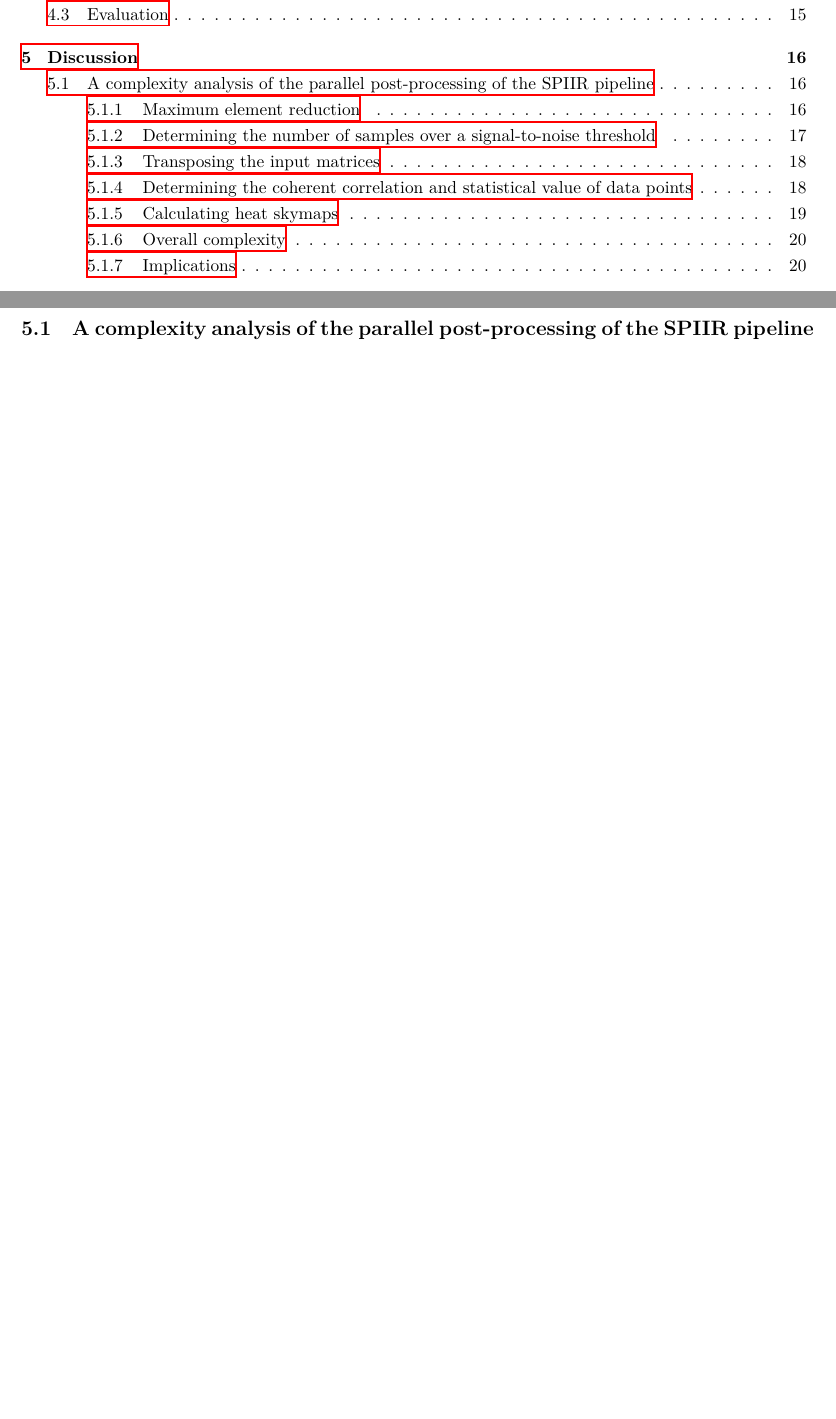
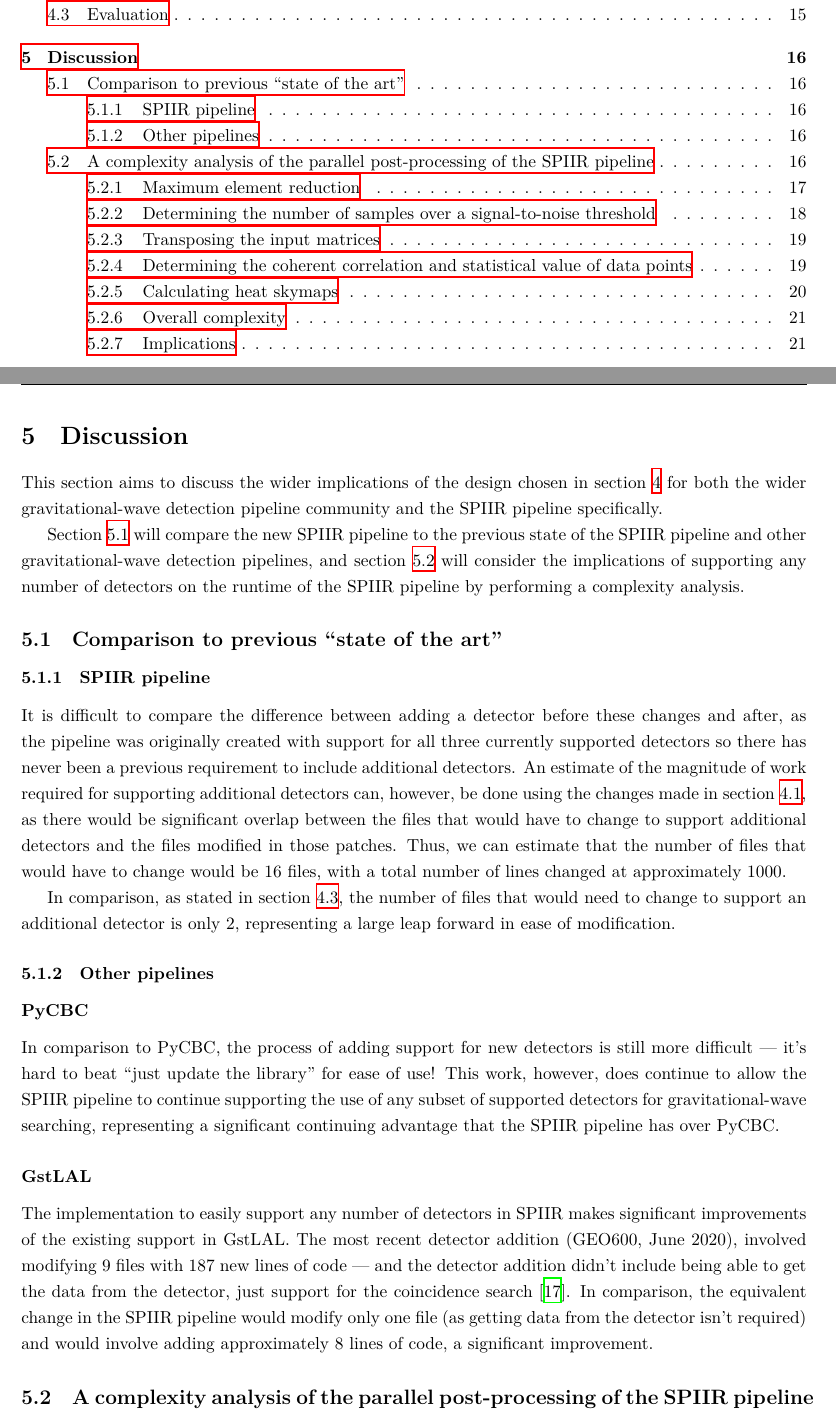
Before and after one commit to Tommoa/ozgrav-research, a LaTeX thesis (dissertation/main.tex): two parts of pages 2 and 16 of 22 before the commit and two parts of pages 2 and 16 of 23 after it, joined at a grey line, cut so that both start at the same text, the shorter picture padded with empty space. Compiled offline with XeLaTeX.

Commit message:
dissertation: Comparison to previous section

```diff
--- a/dissertation/main.tex
+++ b/dissertation/main.tex
@@ -603,6 +603,33 @@ These areas will be outlined in section \ref{sec:further_work}.
 
 \section{Discussion} \label{sec:discuss}
 
+This section aims to discuss the wider implications of the design chosen in section \ref{sec:final_design} for both the wider gravitational-wave detection pipeline community and the SPIIR pipeline specifically.
+
+Section \ref{sec:discuss:comparison} will compare the new SPIIR pipeline to the previous state of the SPIIR pipeline and other gravitational-wave detection pipelines, and section \ref{sec:discuss:analysis} will consider the implications of supporting any number of detectors on the runtime of the SPIIR pipeline by performing a complexity analysis.
+
+\subsection{Comparison to previous ``state of the art''} \label{sec:discuss:comparison}
+
+\subsubsection{SPIIR pipeline}
+
+It is difficult to compare the difference between adding a detector before these changes and after, as the pipeline was originally created with support for all three currently supported detectors so there has never been a previous requirement to include additional detectors.
+An estimate of the magnitude of work required for supporting additional detectors can, however, be done using the changes made in section \ref{sec:final_design:patches}, as there would be significant overlap between the files that would have to change to support additional detectors and the files modified in those patches.
+Thus, we can estimate that the number of files that would have to change would be 16 files, with a total number of lines changed at approximately 1000.
+
+In comparison, as stated in section \ref{sec:final_design:evaluation}, the number of files that would need to change to support an additional detector is only 2, representing a large leap forward in ease of modification.
+
+\subsubsection{Other pipelines}
+
+\paragraph{PyCBC}
+
+In comparison to PyCBC, the process of adding support for new detectors is still more difficult \textemdash{} it's hard to beat ``just update the library'' for ease of use!
+This work, however, does continue to allow the SPIIR pipeline to continue supporting the use of any subset of supported detectors for gravitational-wave searching, representing a significant continuing advantage that the SPIIR pipeline has over PyCBC.
+
+\paragraph{GstLAL}
+
+The implementation to easily support any number of detectors in SPIIR makes significant improvements of the existing support in GstLAL.
+The most recent detector addition (GEO600, June 2020), involved modifying 9 files with 187 new lines of code \textemdash{} and the detector addition didn't include being able to get the data from the detector, just support for the coincidence search \cite{messick}.
+In comparison, the equivalent change in the SPIIR pipeline would modify only one file (as getting data from the detector isn't required) and would involve adding approximately 8 lines of code, a significant improvement.
+
 \subsection{A complexity analysis of the parallel post-processing of the SPIIR pipeline} \label{sec:discuss:analysis}
 
 As discussed in \ref{sec:lit_review:par_comp_analysis}, the SPIIR pipeline is designed to be as low latency as possible, and an asymptotic complexity analysis of components that may be impacted by the addition of new detectors allows for the measurements of the potential cost of doing so.
```
